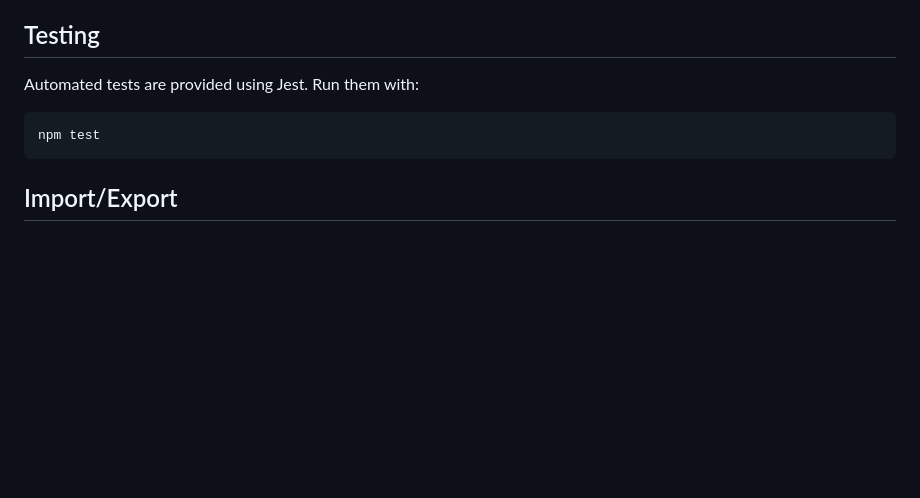
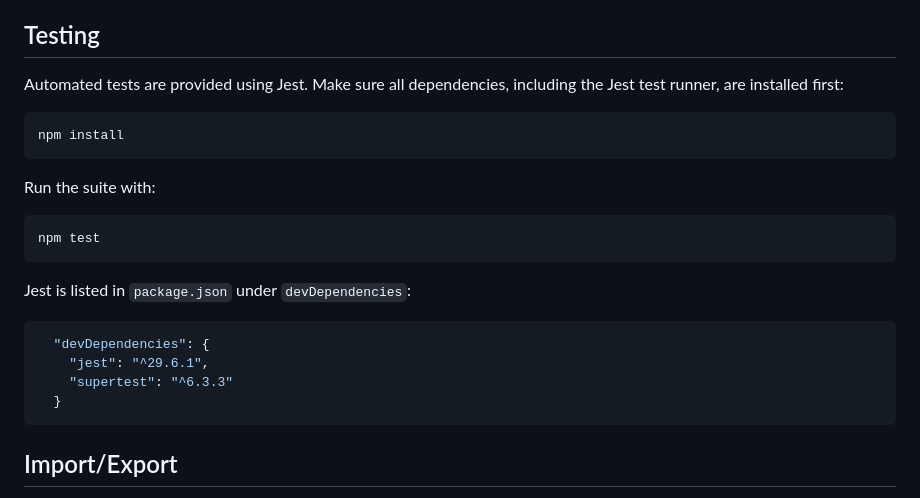
Before and after one commit to Skulk2Fade/WebTaskTracker, a Markdown page: README.md, the part around the change. GitHub-like rendering; blank space fills up the shorter version.

Commit message:
docs: clarify test setup

````diff
--- a/README.md
+++ b/README.md
@@ -101,10 +101,26 @@ endpoint before sending another state-changing request.
 
 ## Testing
 
-Automated tests are provided using Jest. Run them with:
+Automated tests are provided using Jest. Make sure all dependencies, including
+the Jest test runner, are installed first:
+
+```bash
+npm install
+```
+
+Run the suite with:
 
 ```bash
 npm test
+```
+
+Jest is listed in `package.json` under `devDependencies`:
+
+```json
+  "devDependencies": {
+    "jest": "^29.6.1",
+    "supertest": "^6.3.3"
+  }
 ```
 
 ## Import/Export
````
